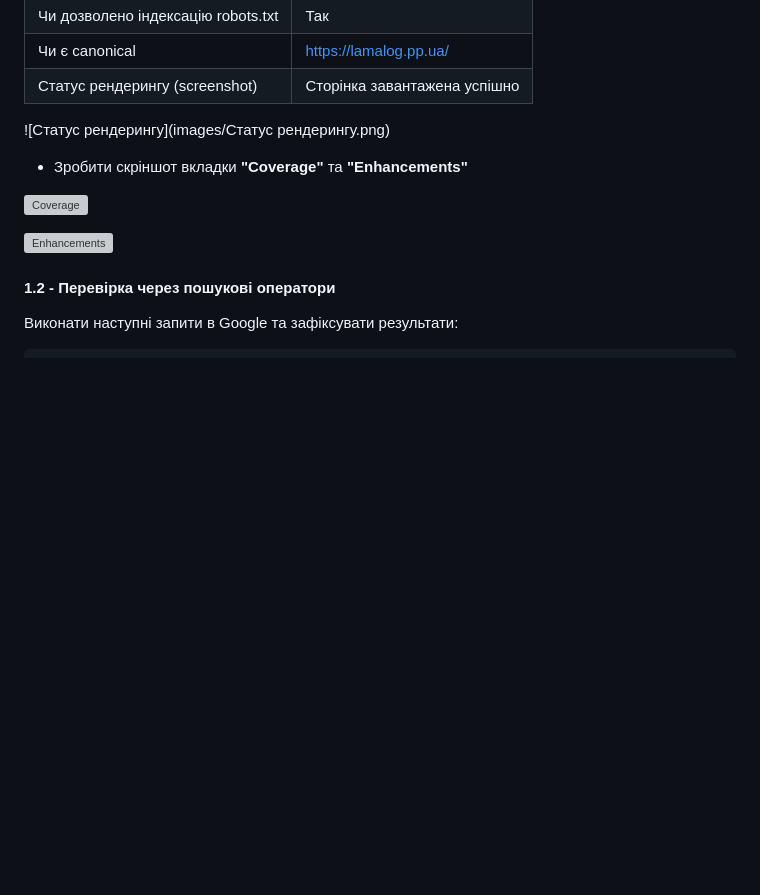
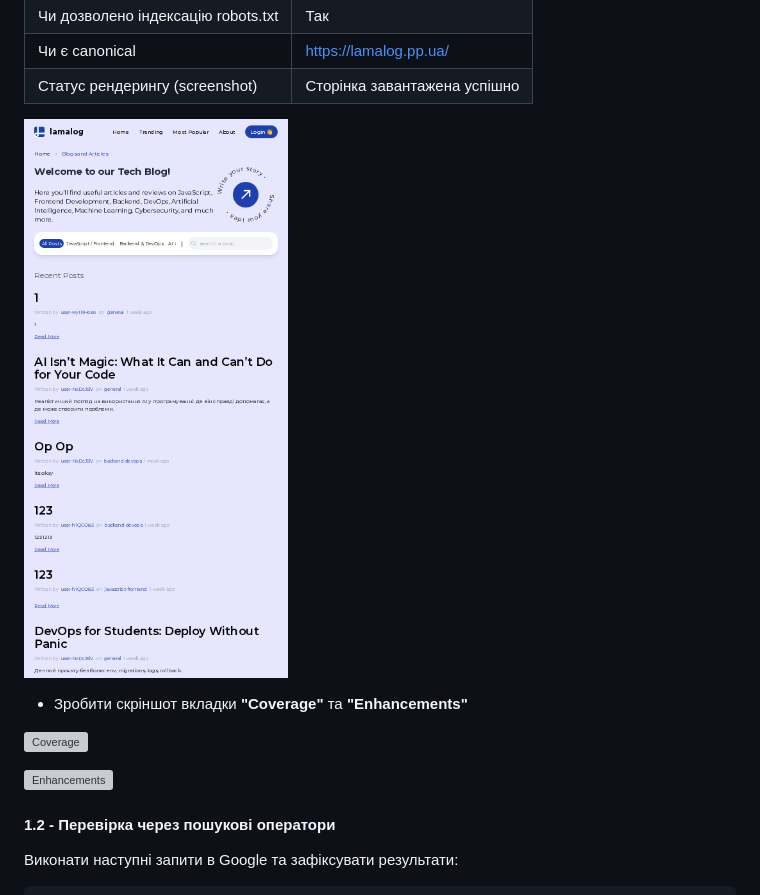
Before and after one commit to VitaliyVY/Fullstack_project, a Markdown page: lab-02.md, the part around the change. GitHub-like rendering; blank space fills up the shorter version; grey boxes are pictures that could not be loaded.

Commit message:
Screens rendering

```diff
--- a/lab-02.md
+++ b/lab-02.md
@@ -30,7 +30,7 @@ Coverage Report, впровадити E-E-A-T-сигнали у власний
 | Чи є canonical                     |https://lamalog.pp.ua/          |
 | Статус рендерингу (screenshot)     |Сторінка завантажена успішно          |
 
-![Статус рендерингу](images/Статус рендерингу.png)
+![Статус рендерингу](images/rendering.png)
 
 - Зробити скріншот вкладки **"Coverage"** та **"Enhancements"**
 
```
Also changed, not shown: images/rendering.png (renamed from images/Статус рендерингу.png).
